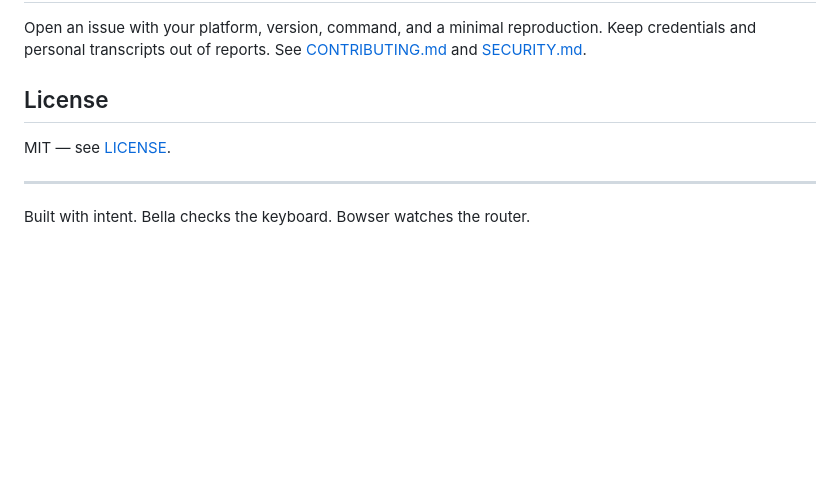
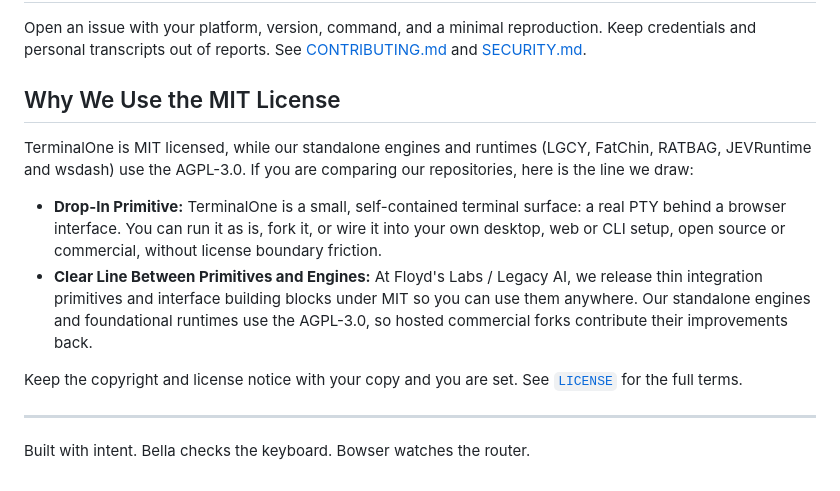
Before and after one commit to CaptainPhantasy/TerminalOne, a Markdown page: README.md, the part around the change. Rendered like a GitHub page; blank space fills up the shorter version.

Commit message:
docs: explain licensing choice in README
Replace the short License section with a plain-language explanation of why this project uses its license.

```diff
--- a/README.md
+++ b/README.md
@@ -60,9 +60,23 @@ The release includes `terminalone-1.0.2.tgz`, source where applicable, and `SHA2
 
 Open an issue with your platform, version, command, and a minimal reproduction. Keep credentials and personal transcripts out of reports. See [CONTRIBUTING.md](CONTRIBUTING.md) and [SECURITY.md](SECURITY.md).
 
-## License
+## Why We Use the MIT License
 
-MIT — see [LICENSE](LICENSE).
+TerminalOne is MIT licensed, while our standalone engines and runtimes (LGCY, FatChin,
+RATBAG, JEVRuntime and wsdash) use the AGPL-3.0. If you are comparing our repositories,
+here is the line we draw:
+
+- **Drop-In Primitive:** TerminalOne is a small, self-contained terminal surface: a real
+  PTY behind a browser interface. You can run it as is, fork it, or wire it into your
+  own desktop, web or CLI setup, open source or commercial, without license boundary
+  friction.
+- **Clear Line Between Primitives and Engines:** At Floyd's Labs / Legacy AI, we release
+  thin integration primitives and interface building blocks under MIT so you can use
+  them anywhere. Our standalone engines and foundational runtimes use the AGPL-3.0, so
+  hosted commercial forks contribute their improvements back.
+
+Keep the copyright and license notice with your copy and you are set. See
+[`LICENSE`](LICENSE) for the full terms.
 
 ---
 
```
